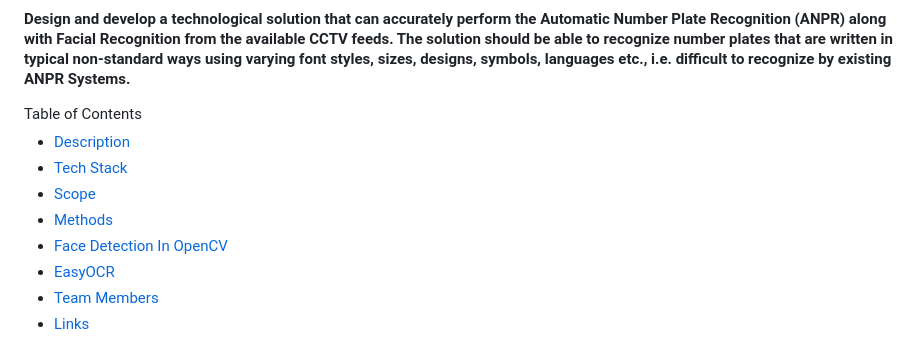
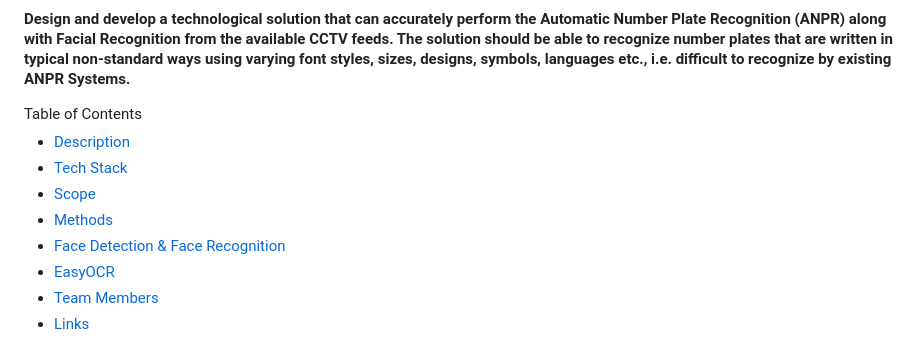
Before and after one commit to Komal0103/KAVACH_404_Group_Name_Does_Not_Exist, a Markdown page: README.md, the part around the change. Drawn GitHub-style.

```diff
--- a/README.md
+++ b/README.md
@@ -7,7 +7,7 @@
 - [Tech Stack](#tech-stack)
 - [Scope](#scope)
 - [Methods](#methods)
-- [Face Detection In OpenCV](#face-detection-&-face-recognition)
+- [Face Detection & Face Recognition](#face-detection-&-face-recognition)
 - [EasyOCR](#easyocr)
 - [Team Members](#team-members)
 - [Links](#links)
```
